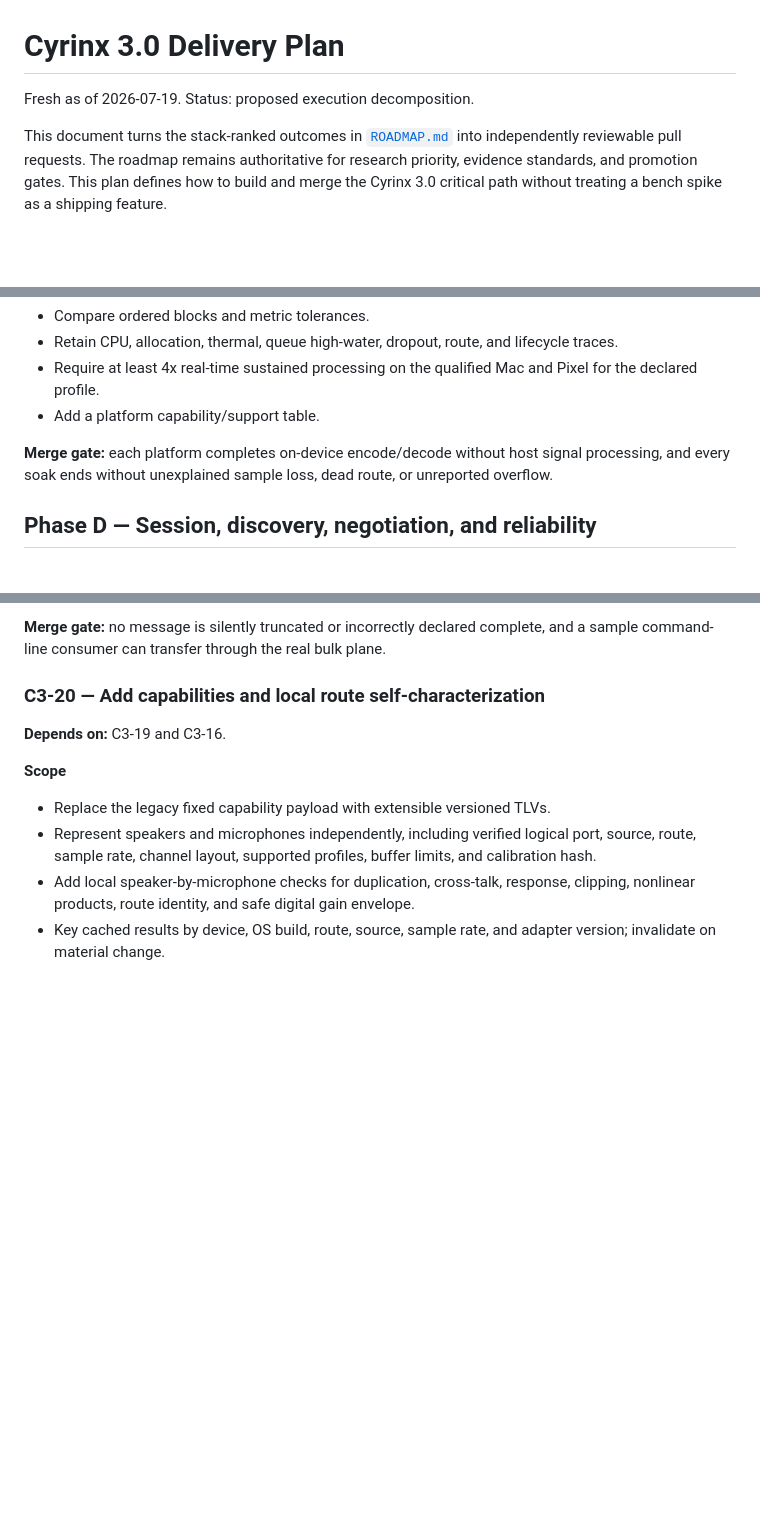
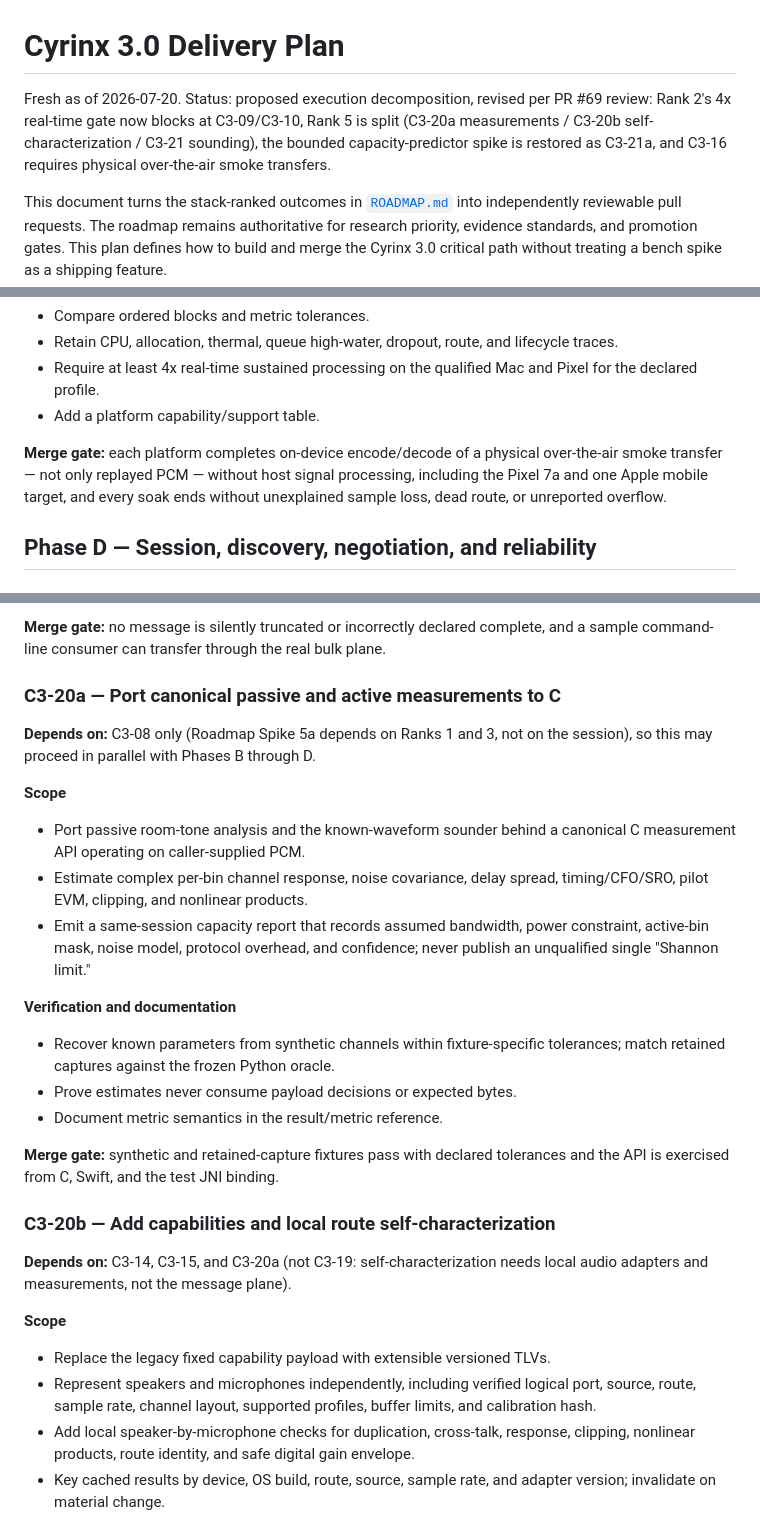
Before and after one commit to dweekly/cyrinx, a Markdown page: docs/CYRINX_3_PLAN.md, 3 parts joined by grey strips. GitHub-like rendering; blank space fills up the shorter version.

```diff
--- a/docs/CYRINX_3_PLAN.md
+++ b/docs/CYRINX_3_PLAN.md
@@ -1,6 +1,10 @@
 # Cyrinx 3.0 Delivery Plan
 
-Fresh as of 2026-07-19. Status: proposed execution decomposition.
+Fresh as of 2026-07-20. Status: proposed execution decomposition, revised per
+PR #69 review: Rank 2's 4x real-time gate now blocks at C3-09/C3-10, Rank 5 is
+split (C3-20a measurements / C3-20b self-characterization / C3-21 sounding),
+the bounded capacity-predictor spike is restored as C3-21a, and C3-16 requires
+physical over-the-air smoke transfers.
 
 This document turns the stack-ranked outcomes in
 [`ROADMAP.md`](../ROADMAP.md) into independently reviewable pull requests. The
@@ -625,9 +642,10 @@ the accepted path contains no Kotlin DSP decision.
   Pixel for the declared profile.
 - Add a platform capability/support table.
 
-**Merge gate:** each platform completes on-device encode/decode without host
-signal processing, and every soak ends without unexplained sample loss, dead
-route, or unreported overflow.
+**Merge gate:** each platform completes on-device encode/decode of a physical
+over-the-air smoke transfer — not only replayed PCM — without host signal
+processing, including the Pixel 7a and one Apple mobile target, and every soak
+ends without unexplained sample loss, dead route, or unreported overflow.
 
 ## Phase D — Session, discovery, negotiation, and reliability
 
@@ -704,9 +722,35 @@ failure without persistent collision or deadlock.
 complete, and a sample command-line consumer can transfer through the real bulk
 plane.
 
-### C3-20 — Add capabilities and local route self-characterization
+### C3-20a — Port canonical passive and active measurements to C
 
-**Depends on:** C3-19 and C3-16.
+**Depends on:** C3-08 only (Roadmap Spike 5a depends on Ranks 1 and 3, not on
+the session), so this may proceed in parallel with Phases B through D.
+
+**Scope**
+
+- Port passive room-tone analysis and the known-waveform sounder behind a
+  canonical C measurement API operating on caller-supplied PCM.
+- Estimate complex per-bin channel response, noise covariance, delay spread,
+  timing/CFO/SRO, pilot EVM, clipping, and nonlinear products.
+- Emit a same-session capacity report that records assumed bandwidth, power
+  constraint, active-bin mask, noise model, protocol overhead, and confidence;
+  never publish an unqualified single "Shannon limit."
+
+**Verification and documentation**
+
+- Recover known parameters from synthetic channels within fixture-specific
+  tolerances; match retained captures against the frozen Python oracle.
+- Prove estimates never consume payload decisions or expected bytes.
+- Document metric semantics in the result/metric reference.
+
+**Merge gate:** synthetic and retained-capture fixtures pass with declared
+tolerances and the API is exercised from C, Swift, and the test JNI binding.
+
+### C3-20b — Add capabilities and local route self-characterization
+
+**Depends on:** C3-14, C3-15, and C3-20a (not C3-19: self-characterization
+needs local audio adapters and measurements, not the message plane).
 
 **Scope**
 
```
Also changed, not shown: other parts of docs/CYRINX_3_PLAN.md (+59 -13 lines).
